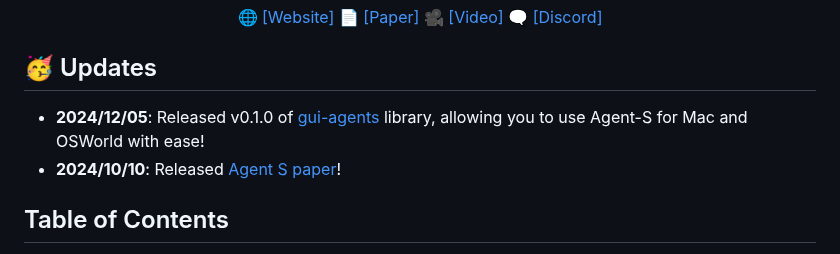
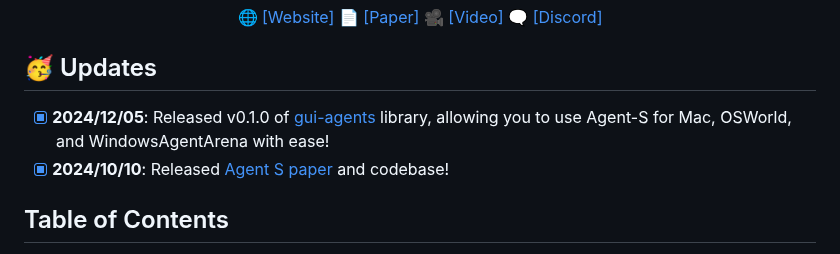
Before and after one commit to simular-ai/Agent-S, a Markdown page: README.md, the part around the change. GitHub-like rendering.

```diff
--- a/README.md
+++ b/README.md
@@ -12,8 +12,8 @@
 
 ## 🥳 Updates
 
-- **2024/12/05**: Released v0.1.0 of [gui-agents](https://github.com/simular-ai/Agent-S) library, allowing you to use Agent-S for Mac and OSWorld with ease!
-- **2024/10/10**: Released [Agent S paper](https://arxiv.org/abs/2410.08164)!
+- [x] **2024/12/05**: Released v0.1.0 of [gui-agents](https://github.com/simular-ai/Agent-S) library, allowing you to use Agent-S for Mac, OSWorld, and WindowsAgentArena with ease!
+- [x] **2024/10/10**: Released [Agent S paper](https://arxiv.org/abs/2410.08164) and codebase!
 
 ## Table of Contents
 
```
